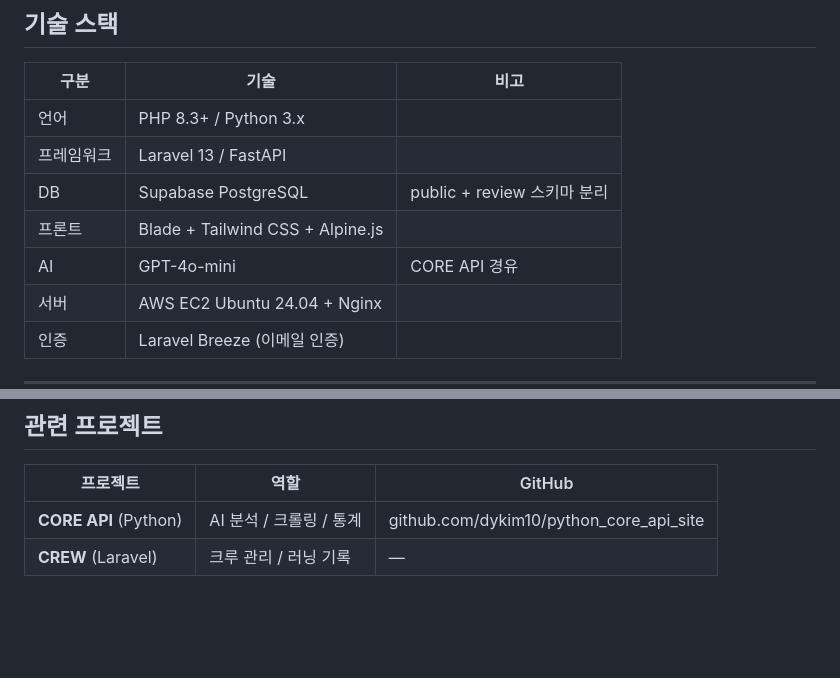
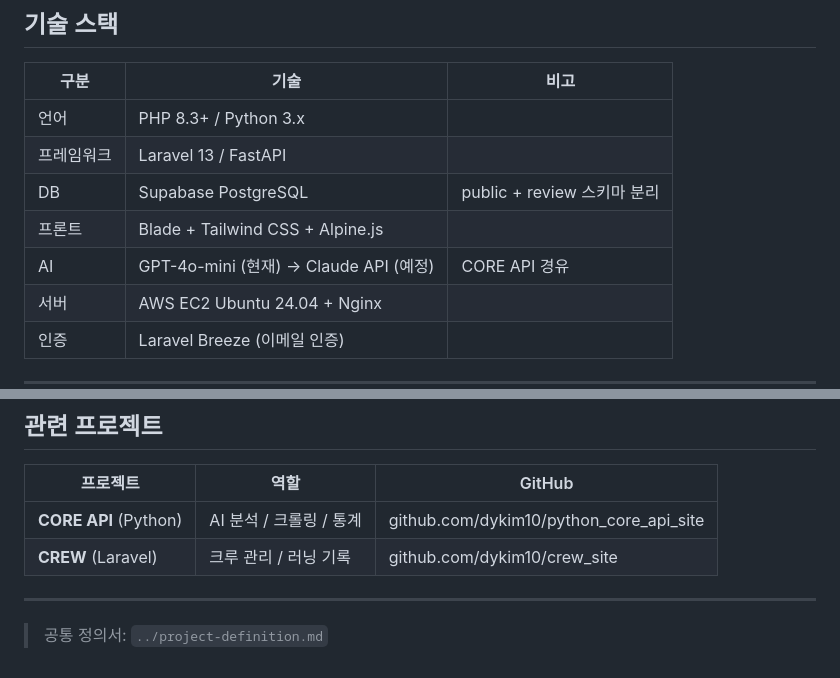
Before and after one commit to dykim10/review_site, a Markdown page: README.md, 2 parts joined by grey strips. Rendered like a GitHub page; blank space fills up the shorter version.

Commit message:
docs: README 업데이트 (AI 모델 명시, 관련 프로젝트 링크 추가)
Co-Authored-By: Claude Sonnet 4.6 <noreply@anthropic.com>

```diff
--- a/README.md
+++ b/README.md
@@ -50,7 +50,7 @@ REVIEW는 이 문제를 세 가지로 접근합니다.
 | 프레임워크 | Laravel 13 / FastAPI | |
 | DB | Supabase PostgreSQL | public + review 스키마 분리 |
 | 프론트 | Blade + Tailwind CSS + Alpine.js | |
-| AI | GPT-4o-mini | CORE API 경유 |
+| AI | GPT-4o-mini (현재) → Claude API (예정) | CORE API 경유 |
 | 서버 | AWS EC2 Ubuntu 24.04 + Nginx | |
 | 인증 | Laravel Breeze (이메일 인증) | |
 
@@ -201,4 +201,8 @@ php artisan config:cache && php artisan route:cache && php artisan view:cache
 | 프로젝트 | 역할 | GitHub |
 |---|---|---|
 | **CORE API** (Python) | AI 분석 / 크롤링 / 통계 | github.com/dykim10/python_core_api_site |
-| **CREW** (Laravel) | 크루 관리 / 러닝 기록 | — |
+| **CREW** (Laravel) | 크루 관리 / 러닝 기록 | github.com/dykim10/crew_site |
+
+---
+
+> 공통 정의서: `../project-definition.md`
```
